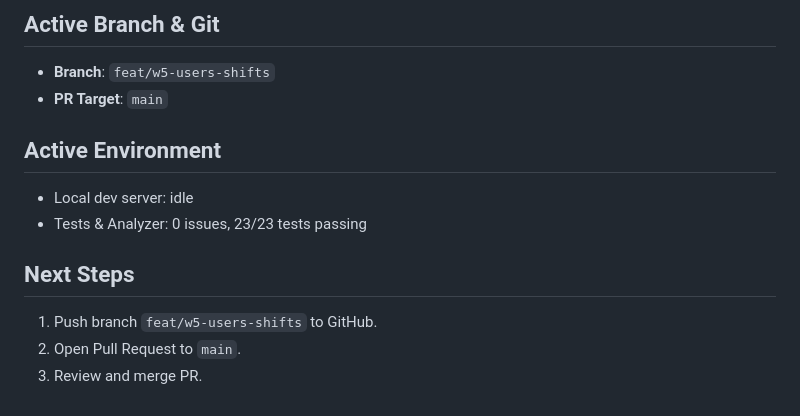
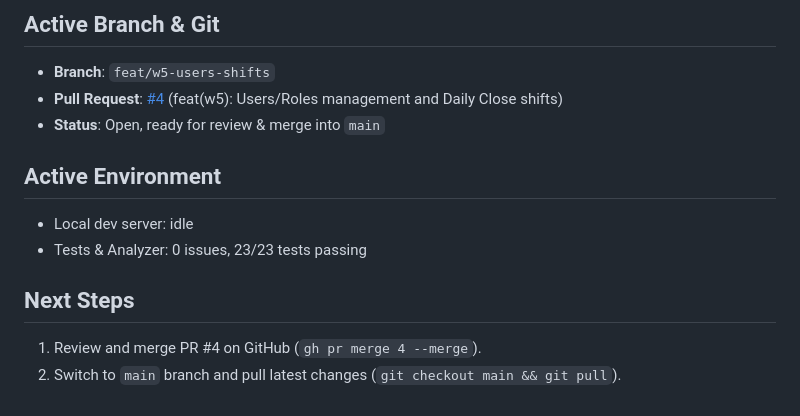
Before and after one commit to Ny-Panha/mart-pos, a Markdown page: .agents/STATE.md, the part around the change. GitHub-like rendering.

Commit message:
docs: link PR #4 in STATE.md

```diff
--- a/.agents/STATE.md
+++ b/.agents/STATE.md
@@ -33,13 +33,13 @@
 
 ## Active Branch & Git
 - **Branch**: `feat/w5-users-shifts`
-- **PR Target**: `main`
+- **Pull Request**: [#4](https://github.com/Ny-Panha/mart-pos/pull/4) (feat(w5): Users/Roles management and Daily Close shifts)
+- **Status**: Open, ready for review & merge into `main`
 
 ## Active Environment
 - Local dev server: idle
 - Tests & Analyzer: 0 issues, 23/23 tests passing
 
 ## Next Steps
-1. Push branch `feat/w5-users-shifts` to GitHub.
-2. Open Pull Request to `main`.
-3. Review and merge PR.
+1. Review and merge PR #4 on GitHub (`gh pr merge 4 --merge`).
+2. Switch to `main` branch and pull latest changes (`git checkout main && git pull`).
```
